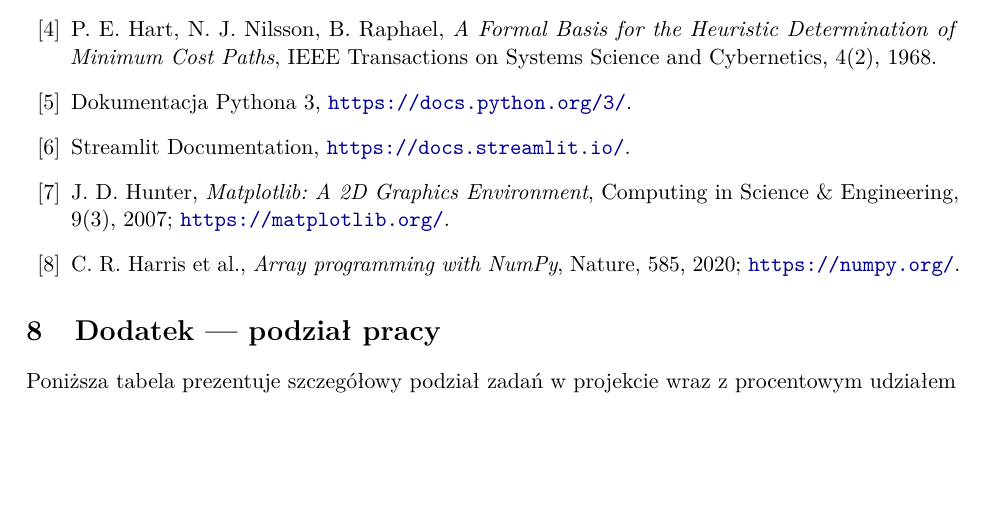
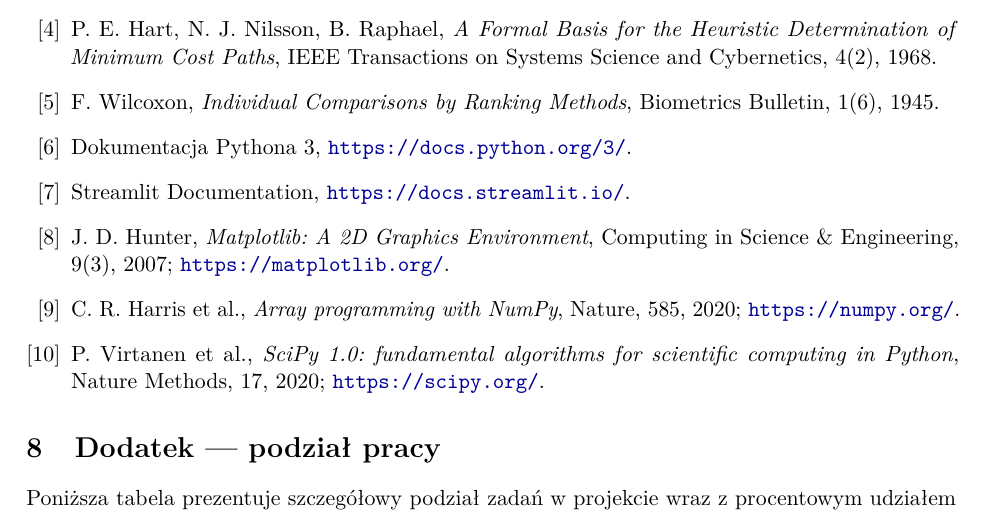
Before and after one commit to KaletaMan/BO-Planer-Podrozniczy, a LaTeX paper (dokumentacja/main.tex, which reads dokumentacja/sekcje/07_literatura.tex): part of page 27 of 29, cut so that both start at the same text, the shorter picture padded with empty space. Compiled offline with pdfLaTeX.

Commit message:
feat: updated cites in documentation

```diff
--- a/dokumentacja/sekcje/07_literatura.tex
+++ b/dokumentacja/sekcje/07_literatura.tex
@@ -24,6 +24,11 @@ P.~E.~Hart, N.~J.~Nilsson, B.~Raphael,
 \emph{A Formal Basis for the Heuristic Determination of Minimum Cost Paths},
 IEEE Transactions on Systems Science and Cybernetics, 4(2), 1968.
 
+\bibitem{wilcoxon1945}
+F.~Wilcoxon,
+\emph{Individual Comparisons by Ranking Methods},
+Biometrics Bulletin, 1(6), 1945.
+
 \bibitem{python}
 Dokumentacja Pythona 3, \url{https://docs.python.org/3/}.
 
@@ -42,4 +47,10 @@ C.~R.~Harris et~al.,
 Nature, 585, 2020;
 \url{https://numpy.org/}.
 
+\bibitem{scipy}
+P.~Virtanen et~al.,
+\emph{SciPy 1.0: fundamental algorithms for scientific computing in Python},
+Nature Methods, 17, 2020;
+\url{https://scipy.org/}.
+
 \end{thebibliography}
```
Also changed, not shown: dokumentacja/sekcje/02_opis_zagadnienia.tex (+0 -1 lines), dokumentacja/main.pdf.
